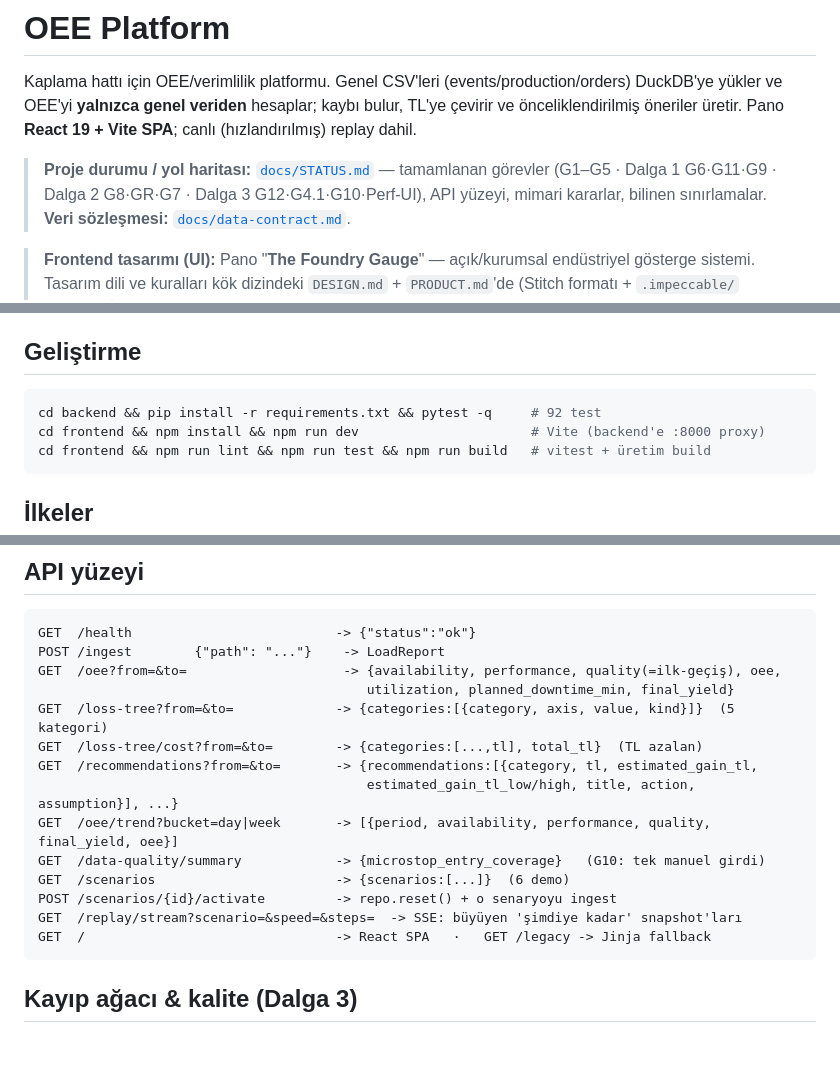
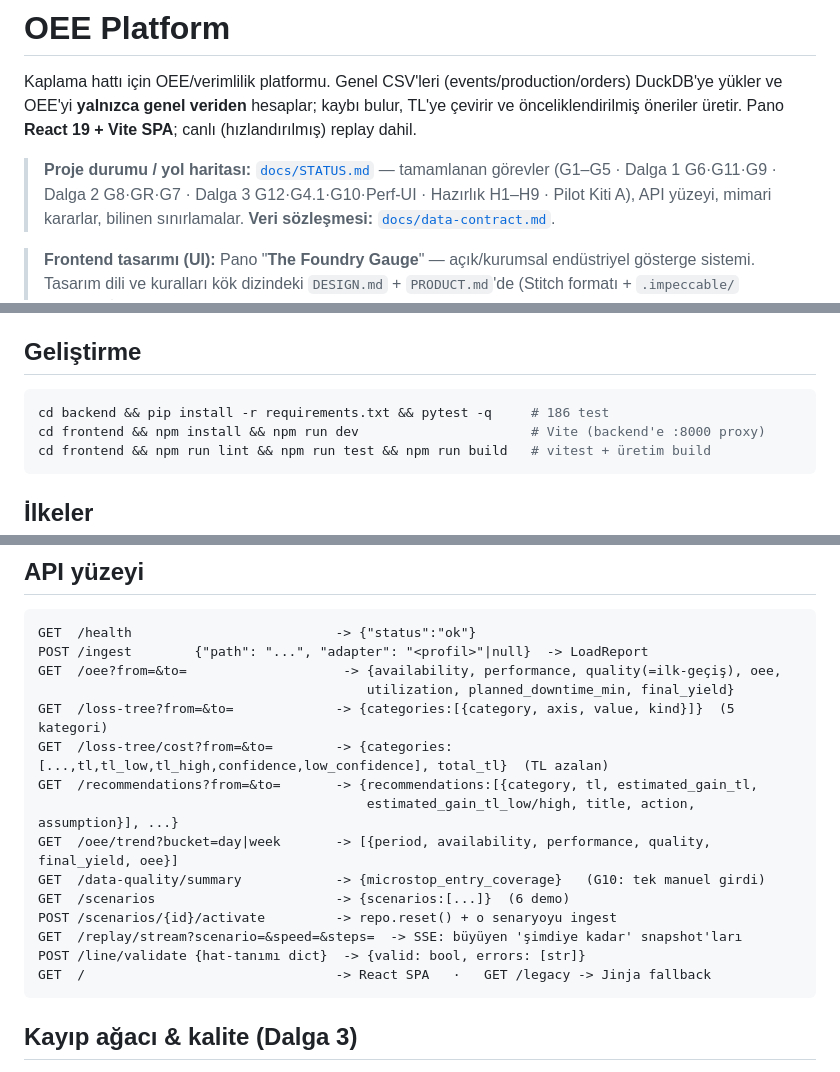
Before and after one commit to Kenobii512/oee-platform, a Markdown page: README.md, 3 parts joined by grey strips. Drawn GitHub-style; blank space fills up the shorter version.

Commit message:
docs: STATUS + README guncelligi (test sayilari, API yuzeyi H1-H9+QC, tamamlanan gorevler)

````diff
--- a/README.md
+++ b/README.md
@@ -6,7 +6,7 @@ ve önceliklendirilmiş öneriler üretir. Pano **React 19 + Vite SPA**; canlı
 replay dahil.
 
 > **Proje durumu / yol haritası:** [`docs/STATUS.md`](docs/STATUS.md) — tamamlanan görevler
-> (G1–G5 · Dalga 1 G6·G11·G9 · Dalga 2 G8·GR·G7 · Dalga 3 G12·G4.1·G10·Perf-UI), API yüzeyi,
+> (G1–G5 · Dalga 1 G6·G11·G9 · Dalga 2 G8·GR·G7 · Dalga 3 G12·G4.1·G10·Perf-UI · Hazırlık H1–H9 · Pilot Kiti A), API yüzeyi,
 > mimari kararlar, bilinen sınırlamalar. **Veri sözleşmesi:** [`docs/data-contract.md`](docs/data-contract.md).
 
 > **Frontend tasarımı (UI):** Pano "**The Foundry Gauge**" — açık/kurumsal endüstriyel
@@ -28,7 +28,7 @@ Aynı imaj laptopta `localhost:8000` ve uzak sunucuda public URL ile çalışır
 ## Geliştirme
 
 ```bash
-cd backend && pip install -r requirements.txt && pytest -q     # 92 test
+cd backend && pip install -r requirements.txt && pytest -q     # 186 test
 cd frontend && npm install && npm run dev                      # Vite (backend'e :8000 proxy)
 cd frontend && npm run lint && npm run test && npm run build   # vitest + üretim build
 ```
@@ -44,11 +44,11 @@ cd frontend && npm run lint && npm run test && npm run build   # vitest + üreti
 
 ```
 GET  /health                          -> {"status":"ok"}
-POST /ingest        {"path": "..."}    -> LoadReport
+POST /ingest        {"path": "...", "adapter": "<profil>"|null}  -> LoadReport
 GET  /oee?from=&to=                    -> {availability, performance, quality(=ilk-geçiş), oee,
                                           utilization, planned_downtime_min, final_yield}
 GET  /loss-tree?from=&to=             -> {categories:[{category, axis, value, kind}]}  (5 kategori)
-GET  /loss-tree/cost?from=&to=        -> {categories:[...,tl], total_tl}  (TL azalan)
+GET  /loss-tree/cost?from=&to=        -> {categories:[...,tl,tl_low,tl_high,confidence,low_confidence], total_tl}  (TL azalan)
 GET  /recommendations?from=&to=       -> {recommendations:[{category, tl, estimated_gain_tl,
                                           estimated_gain_tl_low/high, title, action, assumption}], ...}
 GET  /oee/trend?bucket=day|week       -> [{period, availability, performance, quality, final_yield, oee}]
@@ -56,6 +56,7 @@ GET  /data-quality/summary            -> {microstop_entry_coverage}   (G10: tek
 GET  /scenarios                       -> {scenarios:[...]}  (6 demo)
 POST /scenarios/{id}/activate         -> repo.reset() + o senaryoyu ingest
 GET  /replay/stream?scenario=&speed=&steps=  -> SSE: büyüyen 'şimdiye kadar' snapshot'ları
+POST /line/validate {hat-tanımı dict}  -> {valid: bool, errors: [str]}
 GET  /                                -> React SPA   ·   GET /legacy -> Jinja fallback
 ```
 
````
Also changed, not shown: docs/STATUS.md (+23 -9 lines).
